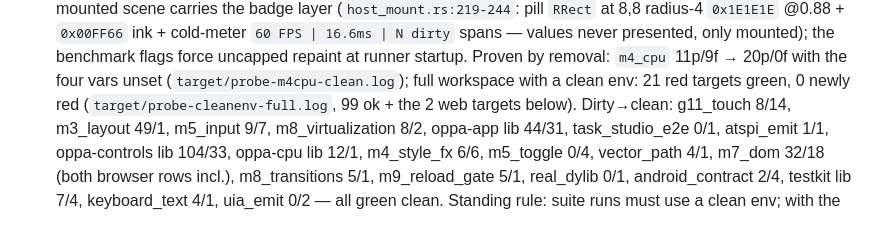
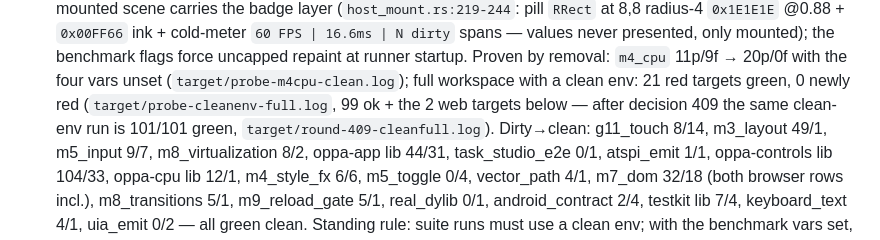
Before and after one commit to SDIDSA/oppa, a Markdown page: docs/STATE.md, the part around the change. GitHub-like rendering.

Commit message:
Record all-green clean-env workspace (101/101) after decision 409

```diff
--- a/docs/STATE.md
+++ b/docs/STATE.md
@@ -391,7 +391,8 @@ by decision 402, `vnode.rs` by decision 404, `oppa-app` tests by decision 405,
   `60 FPS | 16.6ms | N dirty` spans — values never presented, only mounted); the benchmark flags force
   uncapped repaint at runner startup. Proven by removal: `m4_cpu` 11p/9f → 20p/0f with the four vars
   unset (`target/probe-m4cpu-clean.log`); full workspace with a clean env: 21 red targets green, 0 newly
-  red (`target/probe-cleanenv-full.log`, 99 ok + the 2 web targets below). Dirty→clean: g11_touch 8/14,
+  red (`target/probe-cleanenv-full.log`, 99 ok + the 2 web targets below — after decision 409 the same
+  clean-env run is 101/101 green, `target/round-409-cleanfull.log`). Dirty→clean: g11_touch 8/14,
   m3_layout 49/1, m5_input 9/7, m8_virtualization 8/2, oppa-app lib 44/31, task_studio_e2e 0/1, atspi_emit
   1/1, oppa-controls lib 104/33, oppa-cpu lib 12/1, m4_style_fx 6/6, m5_toggle 0/4, vector_path 4/1,
   m7_dom 32/18 (both browser rows incl.), m8_transitions 5/1, m9_reload_gate 5/1, real_dylib 0/1,
```
